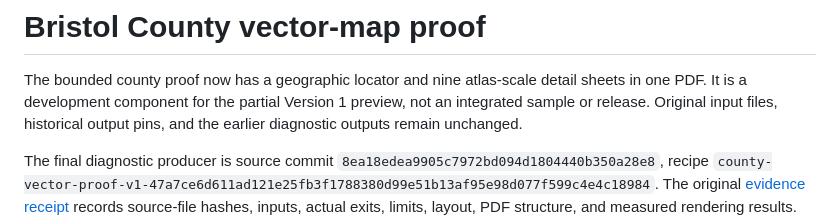
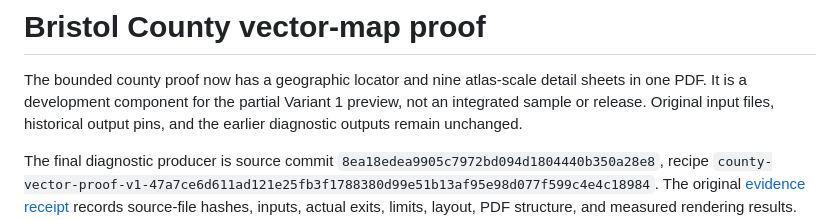
Before and after one commit to trottier/common-knowledge, a Markdown page: docs/proposals/bristol-vector-proof.md, the part around the change. Drawn GitHub-style.

Commit message:
docs: correct Variant 1 report wording [skip ci]

```diff
--- a/docs/proposals/bristol-vector-proof.md
+++ b/docs/proposals/bristol-vector-proof.md
@@ -2,7 +2,7 @@
 
 The bounded county proof now has a geographic locator and nine atlas-scale
 detail sheets in one PDF. It is a development component for the partial
-Version 1 preview, not an integrated sample or release. Original input files,
+Variant 1 preview, not an integrated sample or release. Original input files,
 historical output pins, and the earlier diagnostic outputs remain unchanged.
 
 The final diagnostic producer is source commit
```
